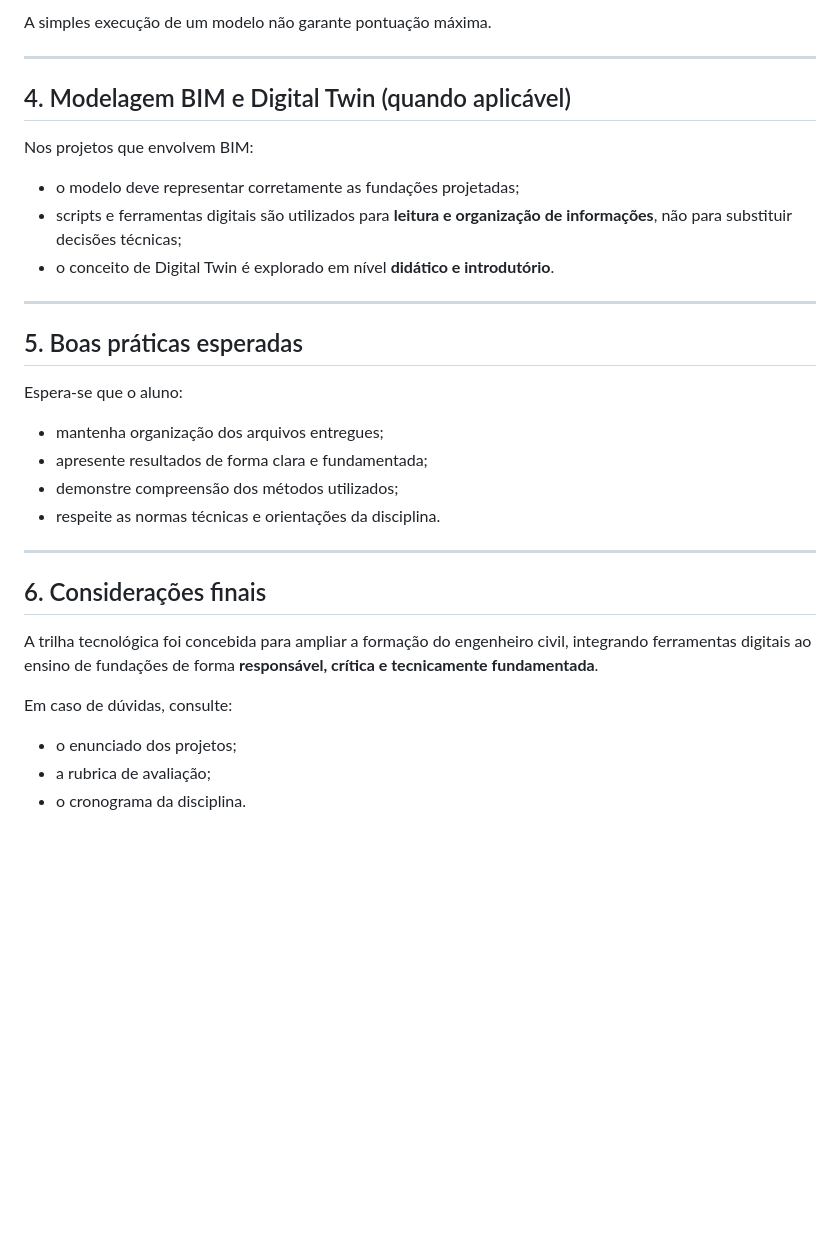
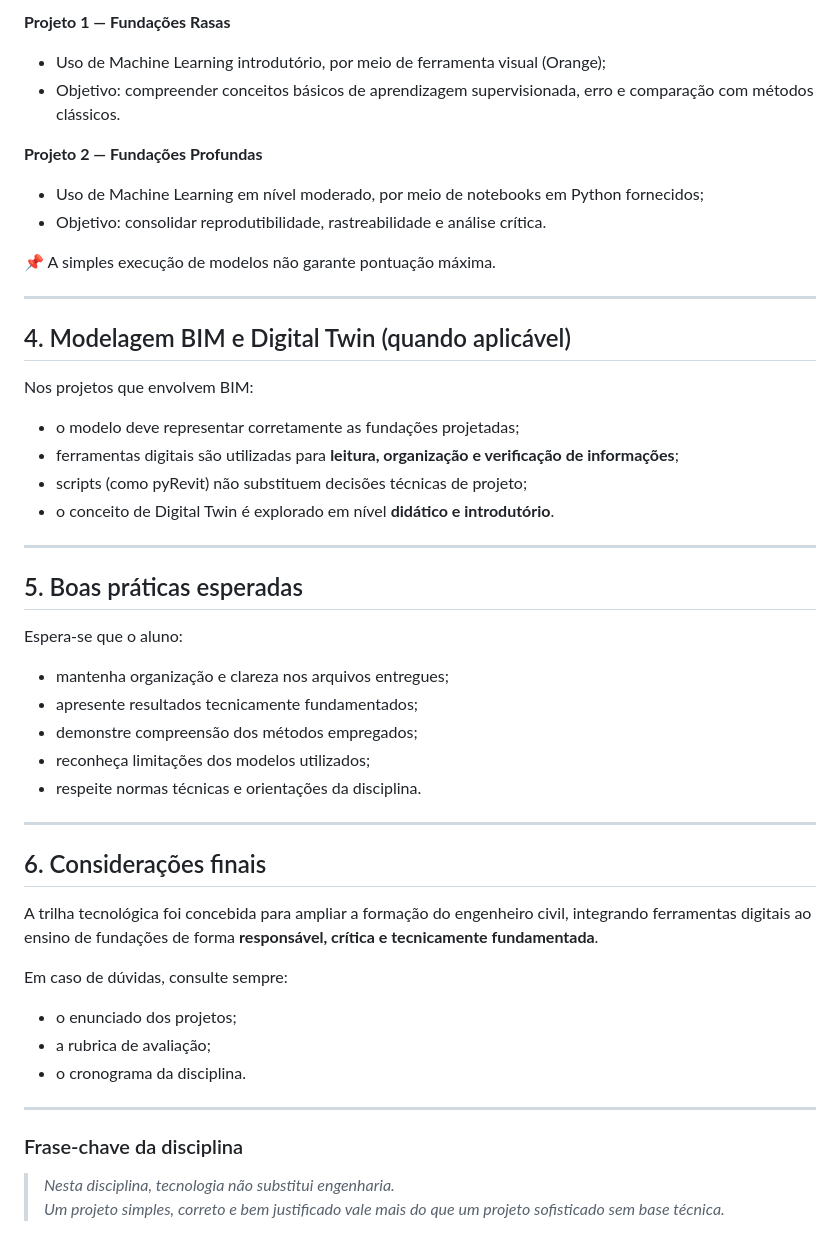
Before and after one commit to cv721a-fundacoes/fundacoes-engenharia, a Markdown page: docs/guia_trilha_tecnologica_alunos_fundacoes.md, the part around one of its changes. Drawn GitHub-style; blank space fills up the shorter version.

```diff
--- a/docs/guia_trilha_tecnologica_alunos_fundacoes.md
+++ b/docs/guia_trilha_tecnologica_alunos_fundacoes.md
@@ -70,13 +75,23 @@ Nos projetos da disciplina:
 
-A simples execução de um modelo não garante pontuação máxima.
+**Projeto 1 — Fundações Rasas**
+- Uso de Machine Learning introdutório, por meio de ferramenta visual (Orange);
+- Objetivo: compreender conceitos básicos de aprendizagem supervisionada, erro e comparação com métodos clássicos.
+
+**Projeto 2 — Fundações Profundas**
+- Uso de Machine Learning em nível moderado, por meio de notebooks em Python fornecidos;
+- Objetivo: consolidar reprodutibilidade, rastreabilidade e análise crítica.
+
+📌 A simples execução de modelos não garante pontuação máxima.
 
 ---
 
 ## 4. Modelagem BIM e Digital Twin (quando aplicável)
 
 Nos projetos que envolvem BIM:
+
 - o modelo deve representar corretamente as fundações projetadas;
-- scripts e ferramentas digitais são utilizados para **leitura e organização de informações**, não para substituir decisões técnicas;
+- ferramentas digitais são utilizadas para **leitura, organização e verificação de informações**;
+- scripts (como pyRevit) não substituem decisões técnicas de projeto;
 - o conceito de Digital Twin é explorado em nível **didático e introdutório**.
 
 ---
@@ -84,10 +99,12 @@ Nos projetos que envolvem BIM:
 ## 5. Boas práticas esperadas
 
 Espera-se que o aluno:
-- mantenha organização dos arquivos entregues;
-- apresente resultados de forma clara e fundamentada;
-- demonstre compreensão dos métodos utilizados;
-- respeite as normas técnicas e orientações da disciplina.
+
+- mantenha organização e clareza nos arquivos entregues;
+- apresente resultados tecnicamente fundamentados;
+- demonstre compreensão dos métodos empregados;
+- reconheça limitações dos modelos utilizados;
+- respeite normas técnicas e orientações da disciplina.
 
 ---
 
@@ -95,7 +112,14 @@ Espera-se que o aluno:
 
 A trilha tecnológica foi concebida para ampliar a formação do engenheiro civil, integrando ferramentas digitais ao ensino de fundações de forma **responsável, crítica e tecnicamente fundamentada**.
 
-Em caso de dúvidas, consulte:
+Em caso de dúvidas, consulte sempre:
 - o enunciado dos projetos;
 - a rubrica de avaliação;
 - o cronograma da disciplina.
+
+---
+
+### Frase-chave da disciplina
+
+> *Nesta disciplina, tecnologia não substitui engenharia.*
+> *Um projeto simples, correto e bem justificado vale mais do que um projeto sofisticado sem base técnica.*
```
Also changed, not shown: other parts of docs/guia_trilha_tecnologica_alunos_fundacoes.md (+24 -19 lines).
